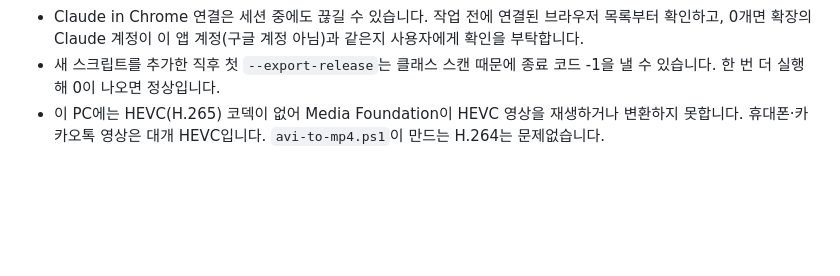
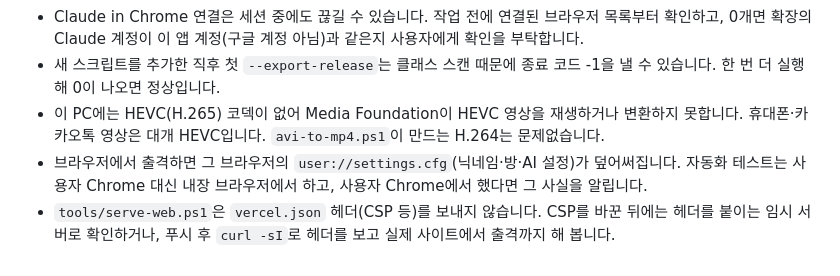
Before and after one commit to HyunwooSeo-ai/godot_test_game, a Markdown page: CLAUDE.md, the part around the change. GitHub-like rendering; blank space fills up the shorter version.

Commit message:
CLAUDE.md: 브라우저 설정 덮어쓰기, CSP 로컬 확인 방법 메모 추가
Co-Authored-By: Claude Opus 5.5 <noreply@anthropic.com>

```diff
--- a/CLAUDE.md
+++ b/CLAUDE.md
@@ -144,3 +144,5 @@ powershell -ExecutionPolicy Bypass -File tools/avi-to-mp4.ps1 -Src promo/output/
 - Claude in Chrome 연결은 세션 중에도 끊길 수 있습니다. 작업 전에 연결된 브라우저 목록부터 확인하고, 0개면 확장의 Claude 계정이 이 앱 계정(구글 계정 아님)과 같은지 사용자에게 확인을 부탁합니다.
 - 새 스크립트를 추가한 직후 첫 `--export-release`는 클래스 스캔 때문에 종료 코드 -1을 낼 수 있습니다. 한 번 더 실행해 0이 나오면 정상입니다.
 - 이 PC에는 HEVC(H.265) 코덱이 없어 Media Foundation이 HEVC 영상을 재생하거나 변환하지 못합니다. 휴대폰·카카오톡 영상은 대개 HEVC입니다. `avi-to-mp4.ps1`이 만드는 H.264는 문제없습니다.
+- 브라우저에서 출격하면 그 브라우저의 `user://settings.cfg`(닉네임·방·AI 설정)가 덮어써집니다. 자동화 테스트는 사용자 Chrome 대신 내장 브라우저에서 하고, 사용자 Chrome에서 했다면 그 사실을 알립니다.
+- `tools/serve-web.ps1`은 `vercel.json` 헤더(CSP 등)를 보내지 않습니다. CSP를 바꾼 뒤에는 헤더를 붙이는 임시 서버로 확인하거나, 푸시 후 `curl -sI`로 헤더를 보고 실제 사이트에서 출격까지 해 봅니다.
```
